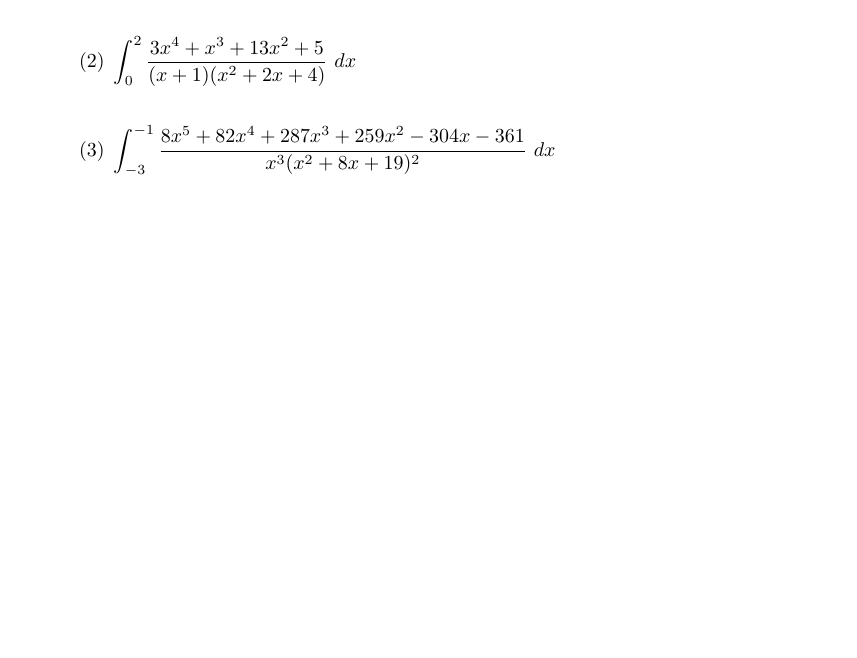
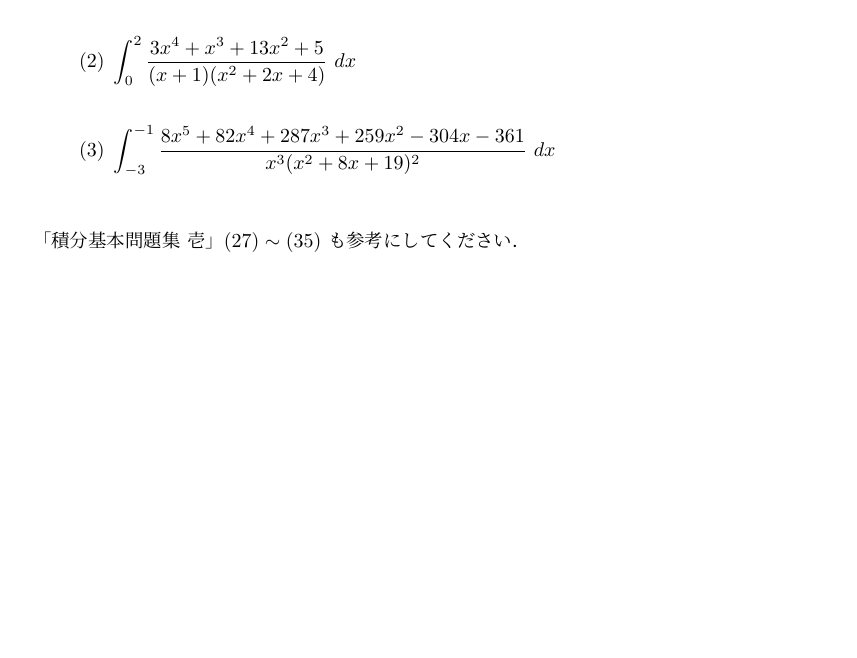
Before and after one commit to kazutsumi/Caulculus2, a LaTeX document (calcII.tex): part of page 34 of 38, cut so that both start at the same text, the shorter picture padded with empty space. Compiled offline with upLaTeX and dvipdfmx; a LaTeX package or settings file that is missing is left out.

Commit message:
問題集壱への誘導を追加

```diff
--- a/calcII.tex
+++ b/calcII.tex
@@ -1635,6 +1635,11 @@ a_{n-1}$ に関する連立1次方程式を解くことでこれらの積分を
 
 \end{enumerate}
 
+\vspace{2zh}
+
+
+「積分基本問題集 壱」$(27) \sim (35)$ も参考にしてください．
+
 \newpage
 
 \begin{center}
```
Also changed, not shown: calcII.pdf.
